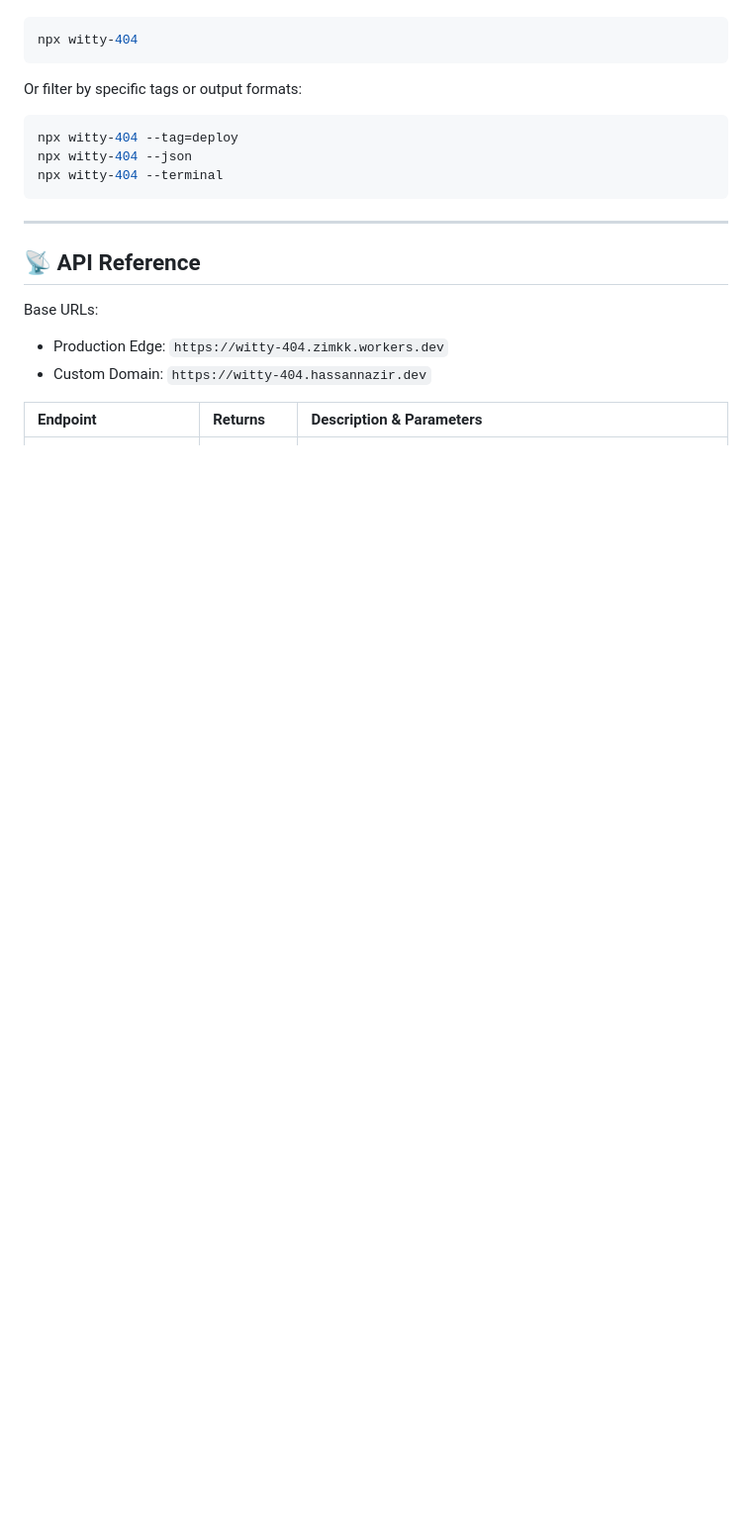
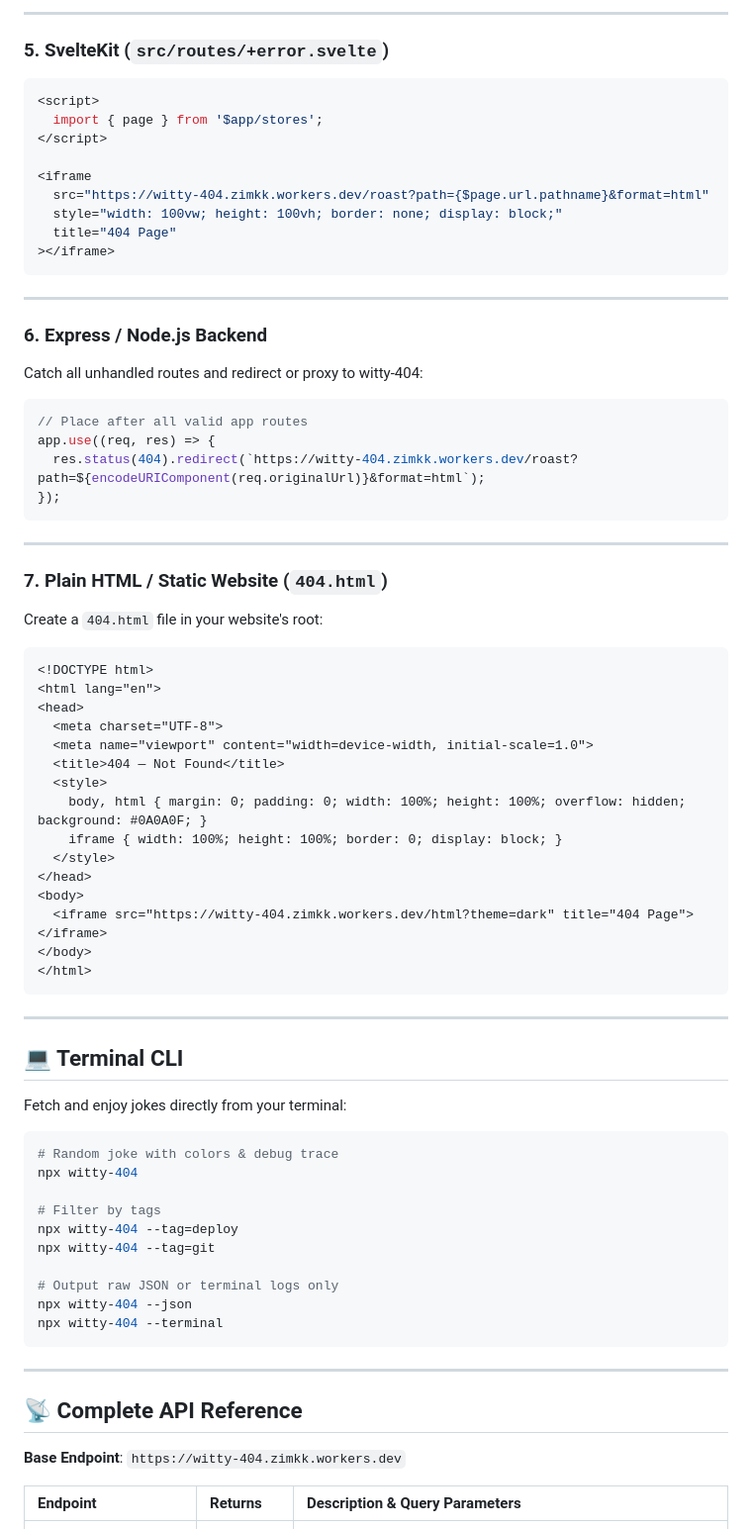
Before and after one commit to zimkk/witty-404, a Markdown page: README.md, the part around one of its changes. Shown at 99% size. GitHub-like rendering; blank space fills up the shorter version.

````diff
--- a/README.md
+++ b/README.md
@@ -70,24 +131,82 @@ You can fetch a joke directly in your terminal:
+---
+
+### 5. SvelteKit (`src/routes/+error.svelte`)
+
+```svelte
+<script>
+  import { page } from '$app/stores';
+</script>
+
+<iframe
+  src="https://witty-404.zimkk.workers.dev/roast?path={$page.url.pathname}&format=html"
+  style="width: 100vw; height: 100vh; border: none; display: block;"
+  title="404 Page"
+></iframe>
+```
+
+---
+
+### 6. Express / Node.js Backend
+
+Catch all unhandled routes and redirect or proxy to witty-404:
+
+```js
+// Place after all valid app routes
+app.use((req, res) => {
+  res.status(404).redirect(`https://witty-404.zimkk.workers.dev/roast?path=${encodeURIComponent(req.originalUrl)}&format=html`);
+});
+```
+
+---
+
+### 7. Plain HTML / Static Website (`404.html`)
+
+Create a `404.html` file in your website's root:
+
+```html
+<!DOCTYPE html>
+<html lang="en">
+<head>
+  <meta charset="UTF-8">
+  <meta name="viewport" content="width=device-width, initial-scale=1.0">
+  <title>404 — Not Found</title>
+  <style>
+    body, html { margin: 0; padding: 0; width: 100%; height: 100%; overflow: hidden; background: #0A0A0F; }
+    iframe { width: 100%; height: 100%; border: 0; display: block; }
+  </style>
+</head>
+<body>
+  <iframe src="https://witty-404.zimkk.workers.dev/html?theme=dark" title="404 Page"></iframe>
+</body>
+</html>
+```
+
+---
+
+## 💻 Terminal CLI
+
+Fetch and enjoy jokes directly from your terminal:
 
 ```bash
+# Random joke with colors & debug trace
 npx witty-404
-```
 
-Or filter by specific tags or output formats:
-```bash
+# Filter by tags
 npx witty-404 --tag=deploy
+npx witty-404 --tag=git
+
+# Output raw JSON or terminal logs only
 npx witty-404 --json
 npx witty-404 --terminal
 ```
 
 ---
 
-## 📡 API Reference
+## 📡 Complete API Reference
 
-Base URLs:
-- Production Edge: `https://witty-404.zimkk.workers.dev`
-- Custom Domain: `https://witty-404.hassannazir.dev`
+**Base Endpoint**: `https://witty-404.zimkk.workers.dev`
 
-| Endpoint | Returns | Description & Parameters |
+| Endpoint | Returns | Description & Query Parameters |
 | :--- | :--- | :--- |
 | `GET /` or `GET /json` | JSON | Random joke. Supports `?seed=`, `?id=`, `?tag=` |
 | `GET /html` | HTML | Embeddable 404 page. Supports `?theme=system\|dark\|light\|matrix\|glitch` |
````
Also changed, not shown: other parts of README.md (+95 -36 lines).
